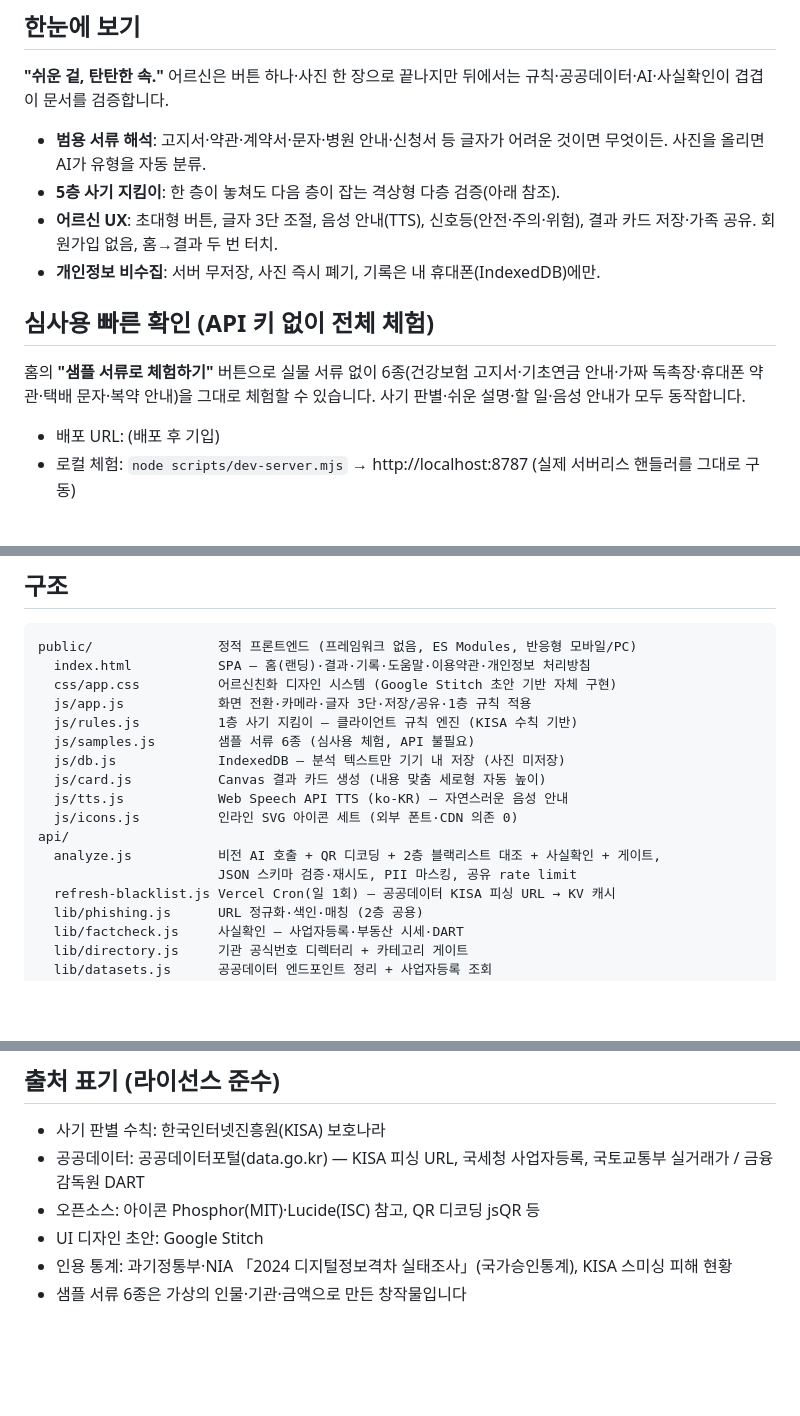
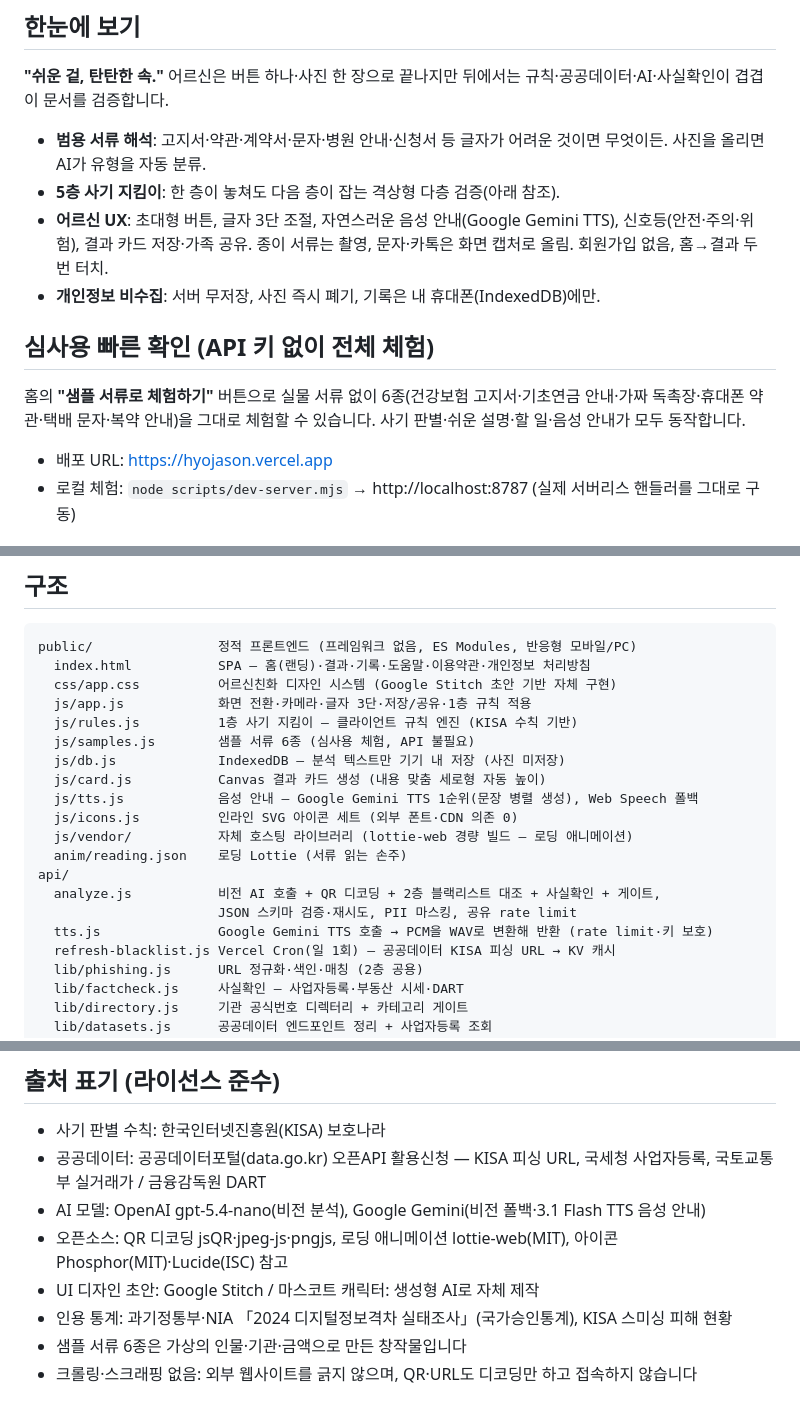
Before and after one commit to HooniKims/hyojason, a Markdown page: README.md, 3 parts joined by grey strips. Rendered like a GitHub page; blank space fills up the shorter version.

Commit message:
docs(README): 대회 데이터 규정 대비 출처 표기 보강 + 최신 기능 반영
대회 참가 규정(오픈소스·공공데이터 라이선스 준수·출처 표기 필수) 대비 점검 후:
- 음성: Web Speech → Google Gemini 3.1 Flash TTS 1순위(문장 병렬) + 폴백 반영
- 출처 표기 보강: AI 모델(OpenAI·Gemini), lottie-web(MIT), jpeg-js·pngjs,
  마스코트 생성형 AI 자체 제작 명시
- 크롤링·스크래핑 없음(개인정보 무단수집 없음) 명시 — 규정 대응
- 구조에 api/tts.js·js/vendor·anim 추가, 배포 URL·환경변수 설명 갱신
- 문자·카톡 스크린샷 업로드 기능 반영

Co-Authored-By: Claude Opus 4.8 (1M context) <noreply@anthropic.com>

```diff
--- a/README.md
+++ b/README.md
@@ -12,14 +12,14 @@
 
 - **범용 서류 해석**: 고지서·약관·계약서·문자·병원 안내·신청서 등 글자가 어려운 것이면 무엇이든. 사진을 올리면 AI가 유형을 자동 분류.
 - **5층 사기 지킴이**: 한 층이 놓쳐도 다음 층이 잡는 격상형 다층 검증(아래 참조).
-- **어르신 UX**: 초대형 버튼, 글자 3단 조절, 음성 안내(TTS), 신호등(안전·주의·위험), 결과 카드 저장·가족 공유. 회원가입 없음, 홈→결과 두 번 터치.
+- **어르신 UX**: 초대형 버튼, 글자 3단 조절, 자연스러운 음성 안내(Google Gemini TTS), 신호등(안전·주의·위험), 결과 카드 저장·가족 공유. 종이 서류는 촬영, 문자·카톡은 화면 캡처로 올림. 회원가입 없음, 홈→결과 두 번 터치.
 - **개인정보 비수집**: 서버 무저장, 사진 즉시 폐기, 기록은 내 휴대폰(IndexedDB)에만.
 
 ## 심사용 빠른 확인 (API 키 없이 전체 체험)
 
 홈의 **"샘플 서류로 체험하기"** 버튼으로 실물 서류 없이 6종(건강보험 고지서·기초연금 안내·가짜 독촉장·휴대폰 약관·택배 문자·복약 안내)을 그대로 체험할 수 있습니다. 사기 판별·쉬운 설명·할 일·음성 안내가 모두 동작합니다.
 
-- 배포 URL: (배포 후 기입)
+- 배포 URL: https://hyojason.vercel.app
 - 로컬 체험: `node scripts/dev-server.mjs` → http://localhost:8787 (실제 서버리스 핸들러를 그대로 구동)
 
 ## 사기 지킴이 5층 (격상형: 더 위험한 판정을 채택)
@@ -45,11 +45,14 @@ public/                정적 프론트엔드 (프레임워크 없음, ES Module
   js/samples.js        샘플 서류 6종 (심사용 체험, API 불필요)
   js/db.js             IndexedDB — 분석 텍스트만 기기 내 저장 (사진 미저장)
   js/card.js           Canvas 결과 카드 생성 (내용 맞춤 세로형 자동 높이)
-  js/tts.js            Web Speech API TTS (ko-KR) — 자연스러운 음성 안내
+  js/tts.js            음성 안내 — Google Gemini TTS 1순위(문장 병렬 생성), Web Speech 폴백
   js/icons.js          인라인 SVG 아이콘 세트 (외부 폰트·CDN 의존 0)
+  js/vendor/           자체 호스팅 라이브러리 (lottie-web 경량 빌드 — 로딩 애니메이션)
+  anim/reading.json    로딩 Lottie (서류 읽는 손주)
 api/
   analyze.js           비전 AI 호출 + QR 디코딩 + 2층 블랙리스트 대조 + 사실확인 + 게이트,
                        JSON 스키마 검증·재시도, PII 마스킹, 공유 rate limit
+  tts.js               Google Gemini TTS 호출 → PCM을 WAV로 변환해 반환 (rate limit·키 보호)
   refresh-blacklist.js Vercel Cron(일 1회) — 공공데이터 KISA 피싱 URL → KV 캐시
   lib/phishing.js      URL 정규화·색인·매칭 (2층 공용)
   lib/factcheck.js     사실확인 — 사업자등록·부동산 시세·DART
@@ -90,8 +93,10 @@ API 키가 없어도 **샘플 체험**은 완전히 동작합니다.
 ## 출처 표기 (라이선스 준수)
 
 - 사기 판별 수칙: 한국인터넷진흥원(KISA) 보호나라
-- 공공데이터: 공공데이터포털(data.go.kr) — KISA 피싱 URL, 국세청 사업자등록, 국토교통부 실거래가 / 금융감독원 DART
-- 오픈소스: 아이콘 Phosphor(MIT)·Lucide(ISC) 참고, QR 디코딩 jsQR 등
-- UI 디자인 초안: Google Stitch
+- 공공데이터: 공공데이터포털(data.go.kr) 오픈API 활용신청 — KISA 피싱 URL, 국세청 사업자등록, 국토교통부 실거래가 / 금융감독원 DART
+- AI 모델: OpenAI gpt-5.4-nano(비전 분석), Google Gemini(비전 폴백·3.1 Flash TTS 음성 안내)
+- 오픈소스: QR 디코딩 jsQR·jpeg-js·pngjs, 로딩 애니메이션 lottie-web(MIT), 아이콘 Phosphor(MIT)·Lucide(ISC) 참고
+- UI 디자인 초안: Google Stitch / 마스코트 캐릭터: 생성형 AI로 자체 제작
 - 인용 통계: 과기정통부·NIA 「2024 디지털정보격차 실태조사」(국가승인통계), KISA 스미싱 피해 현황
 - 샘플 서류 6종은 가상의 인물·기관·금액으로 만든 창작물입니다
+- 크롤링·스크래핑 없음: 외부 웹사이트를 긁지 않으며, QR·URL도 디코딩만 하고 접속하지 않습니다
```
Also changed, not shown: other parts of README.md (+1 -1 lines).
